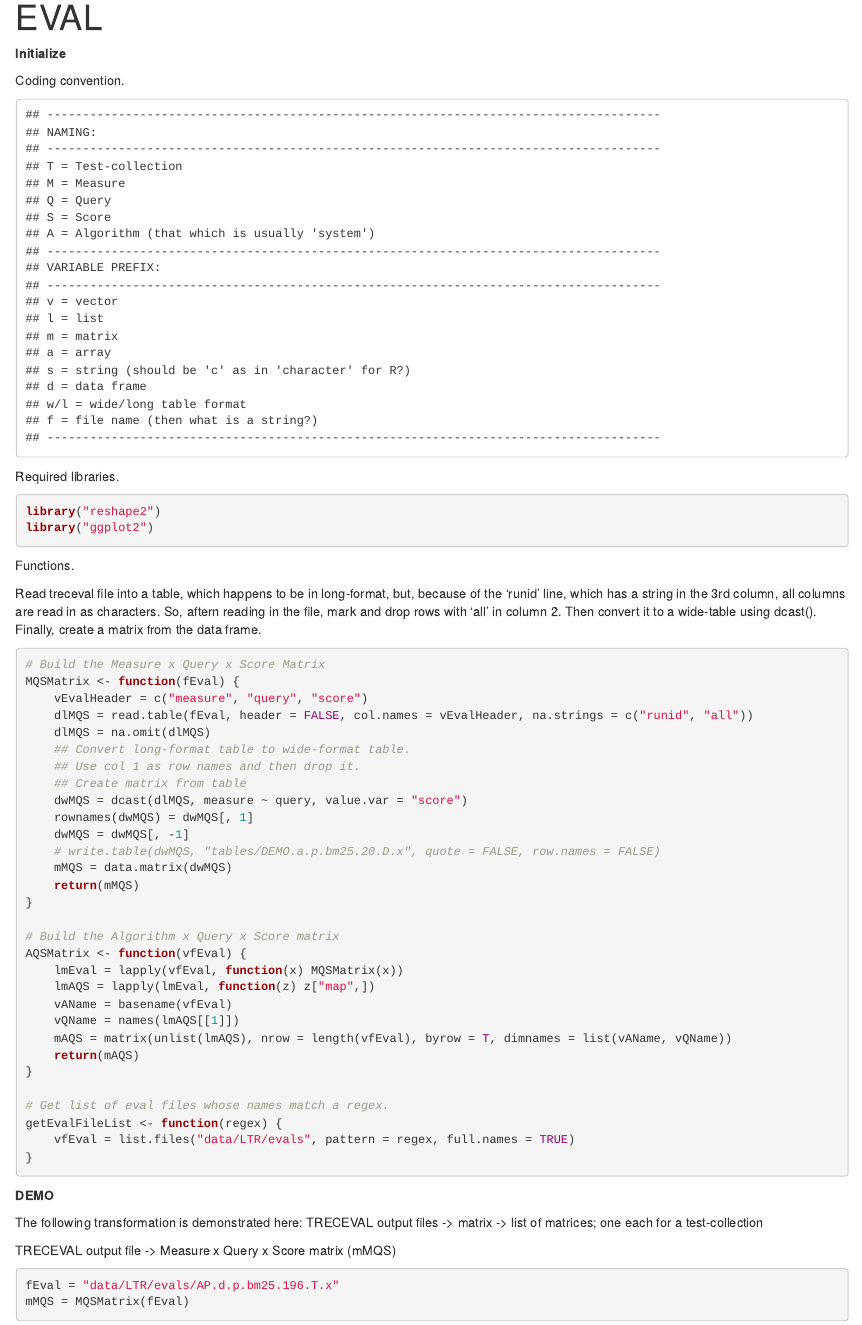
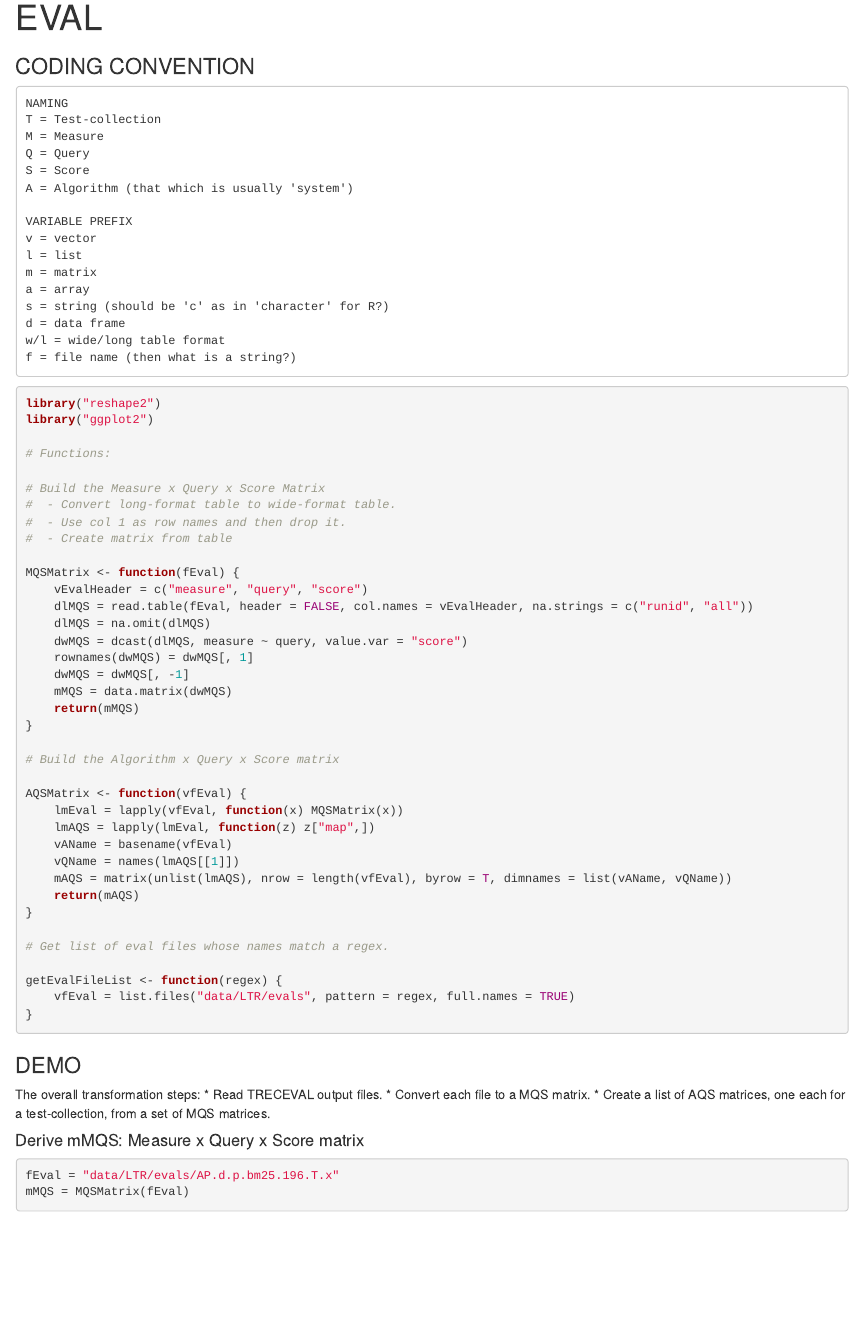
Before and after one commit to TheSeaOfRhun/IREval, an R Markdown document (xcollection/markdown.rmd): the page in a window 1100 px wide, from its top. Rendered offline with R 4.5, knitr and Pandoc, with nearby package versions; some code elsewhere in the file could not run offline.

Commit message:
Clean up markdown, re-wrote structure.

````diff
--- a/xcollection/markdown.rmd
+++ b/xcollection/markdown.rmd
@@ -3,61 +3,49 @@ title: "EVAL"
 output: html_document
 ---
 
-**Initialize**
+### CODING CONVENTION
 
-Coding convention.
+	NAMING
+	T = Test-collection
+	M = Measure
+	Q = Query
+	S = Score
+	A = Algorithm (that which is usually 'system')
 
-	## --------------------------------------------------------------------------------------
-	## NAMING:
-	## --------------------------------------------------------------------------------------
-	## T = Test-collection
-	## M = Measure
-	## Q = Query
-	## S = Score
-	## A = Algorithm (that which is usually 'system')
-	## --------------------------------------------------------------------------------------
-	## VARIABLE PREFIX:
-	## --------------------------------------------------------------------------------------
-	## v = vector
-	## l = list
-	## m = matrix
-	## a = array
-	## s = string (should be 'c' as in 'character' for R?)
-	## d = data frame
-	## w/l = wide/long table format
-	## f = file name (then what is a string?)
-	## --------------------------------------------------------------------------------------
-
-Required libraries.
+	VARIABLE PREFIX
+	v = vector
+	l = list
+	m = matrix
+	a = array
+	s = string (should be 'c' as in 'character' for R?)
+	d = data frame
+	w/l = wide/long table format
+	f = file name (then what is a string?)
 
 ```{r}
 library("reshape2")
 library("ggplot2")
-```
 
-Functions.
-
-Read treceval file into a table, which happens to be in long-format, but, because of the 'runid' line, which has a string in the 3rd column, all columns are read in as characters. So, aftern reading in the file, mark and drop rows with 'all' in column 2\. Then convert it to a wide-table using dcast(). Finally, create a matrix from the data frame.
-
-```{r}
+# Functions:
 
 # Build the Measure x Query x Score Matrix
+#  - Convert long-format table to wide-format table.
+#  - Use col 1 as row names and then drop it.
+#  - Create matrix from table
+
 MQSMatrix <- function(fEval) {
     vEvalHeader = c("measure", "query", "score")
     dlMQS = read.table(fEval, header = FALSE, col.names = vEvalHeader, na.strings = c("runid", "all"))
     dlMQS = na.omit(dlMQS)
-    ## Convert long-format table to wide-format table.
-    ## Use col 1 as row names and then drop it.
-    ## Create matrix from table
     dwMQS = dcast(dlMQS, measure ~ query, value.var = "score")
     rownames(dwMQS) = dwMQS[, 1]
     dwMQS = dwMQS[, -1]
-    # write.table(dwMQS, "tables/DEMO.a.p.bm25.20.D.x", quote = FALSE, row.names = FALSE)
     mMQS = data.matrix(dwMQS)
     return(mMQS)
 }
 
 # Build the Algorithm x Query x Score matrix
+
 AQSMatrix <- function(vfEval) {
     lmEval = lapply(vfEval, function(x) MQSMatrix(x))
     lmAQS = lapply(lmEval, function(z) z["map",])
@@ -68,23 +56,25 @@ AQSMatrix <- function(vfEval) {
 }
 
 # Get list of eval files whose names match a regex.
+
 getEvalFileList <- function(regex) {
     vfEval = list.files("data/LTR/evals", pattern = regex, full.names = TRUE)
 }
 ```
 
 
-**DEMO**
+### DEMO
 
-The following transformation is demonstrated here:
-TRECEVAL output files -> matrix -> list of matrices; one each for a test-collection
+The overall transformation steps:
+* Read TRECEVAL output files.
+* Convert each file to a MQS matrix.
+* Create a list of AQS matrices, one each for a test-collection, from a set of MQS matrices.
 
-TRECEVAL output file -> Measure x Query x Score matrix (mMQS)
+
+#### Derive mMQS: Measure x Query x Score matrix
 
 ```{r}
 fEval = "data/LTR/evals/AP.d.p.bm25.196.T.x"
 mMQS = MQSMatrix(fEval)
-```
+print(mMQS[,1:5])
 
-mMQS
-```{r, echo=FALSE}
@@ -97,37 +81,28 @@ Just for fun:
-```{r}
+# Just for fun: plot the mMQS matrix (the plot makes no real sense).
+# Rows 14, 15 and 16(num_rel, num_rel_ret, num_ret) were dropped to keep scores within a range that creates a decent picture.
 mMQS = mMQS[ - c(14, 15, 16),]
  persp(x = 1:nrow(mMQS), y = 1:ncol(mMQS), z = mMQS, xlab = "Measure", ylab = "Query", zlab = "Score", theta = 30, phi = 30, col = "lightblue", shade = 0.25, ticktype = "detailed")
 ```
 
-Set of TRECEVAL output files -> list of mMQS matrices -> Algorithm x Query x Measure matrix (mAQS)
+#### Derive mAQS: Algorithm x Query x Measure matrix
 
 ```{r}
 vfEval = getEvalFileList("^AP\\..*")
 mAQS = AQSMatrix(vfEval)
-```
-
-mAQS
-```{r, echo=FALSE}
 print(mAQS[,1:5])
 ```
 
-Construct a list of mAQS matrices (lmAQS); one each for a test-collections.
+#### Derive lmAQS: A list of mAQS matrices, one each for a test-collections.
 
 ```{r}
 vTName = c("AP", "DOE", "FR")
 lTIndex = setNames(as.list(1:length(vTName)), vTName)
 vfEvalRgx = paste("^", vTName, "\\.", sep = "")
 lmAQS = lapply(vfEvalRgx, function(x) {y = getEvalFileList(x); AQSMatrix(y)})
-```
 
-Part of one matrix from lmAQS for the AP test-collection:
-```{r, echo=FALSE}
+# Part of a matrix from lmAQS for the AP and DOE test-collection.
 print(lmAQS[[lTIndex[["AP"]]]][, 1:5])
-```
-
-Another for the DOE test-collection:
-```{r, echo=FALSE}
 print(lmAQS[[lTIndex[["DOE"]]]][, 1:5])
 ```
 
-**Derive the mean-score (MAP) table from all test-collection matrices**
+#### Derive mATS: Algorithm x Test-collection x Score matrix
@@ -142,11 +121,5 @@ mATS = matrix(unlist(lvRowMean), nrow = length(vTName), byrow = T, dimnames = li
 
-mATS
-```{r, echo=FALSE}
-print(mATS[,1:5])
-```
-
-Plot mATS
-```{r}
+# Plot mATS
 dATS = data.frame(mATS)
 dATS[, "Algorithm"] = rownames(dATS)
 dlATS = melt(dATS)
````
Also changed, not shown: xcollection/markdown.rmd (14 more changed lines).
